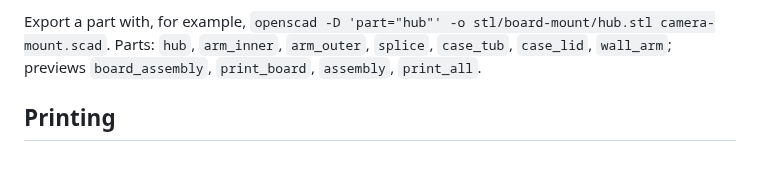
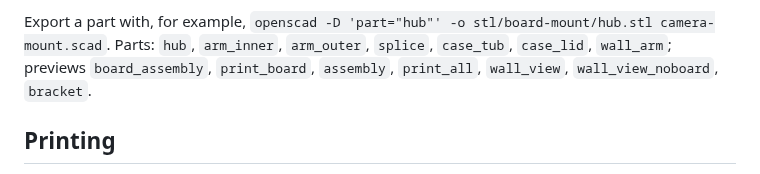
Before and after one commit to SkateTortoiseWEB/DARTS, a Markdown page: hardware/README.md, the part around one of its changes. Drawn GitHub-style.

```diff
--- a/hardware/README.md
+++ b/hardware/README.md
@@ -98,7 +103,7 @@ At the top of `camera-mount.scad`:
 
 Export a part with, for example, `openscad -D 'part="hub"' -o stl/board-mount/hub.stl camera-mount.scad`.
 Parts: `hub`, `arm_inner`, `arm_outer`, `splice`, `case_tub`, `case_lid`, `wall_arm`; previews `board_assembly`,
-`print_board`, `assembly`, `print_all`.
+`print_board`, `assembly`, `print_all`, `wall_view`, `wall_view_noboard`, `bracket`.
 
 ## Printing
 
```
Also changed, not shown: other parts of hardware/README.md (+5 -0 lines), hardware/preview-bracket.png (added), hardware/preview-hub-bracket.png (added), hardware/preview-wall-noboard.png (added), hardware/preview-wall.png (added), 1 other file.
